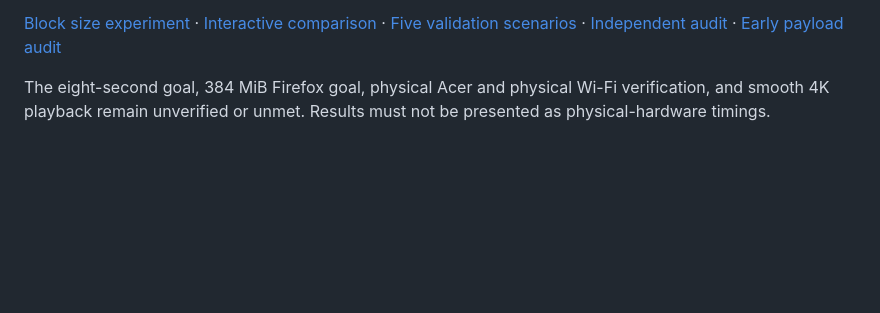
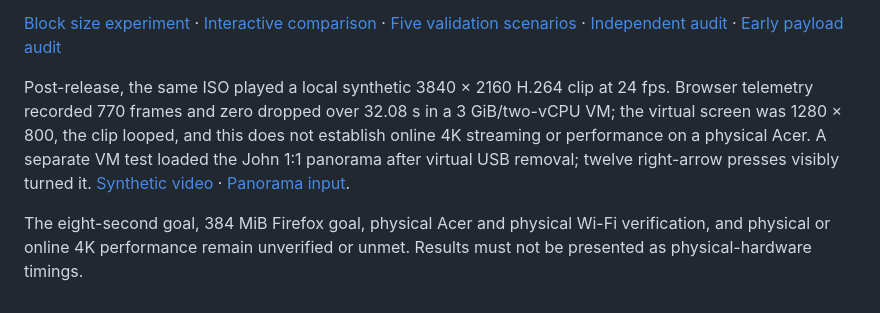
Before and after one commit to 74127418528426leo-del/Test, a Markdown page: web112/RESEARCH_RESULTS.md, the part around the change. Drawn GitHub-style; blank space fills up the shorter version.

Commit message:
Add measured local 4K and panorama input results

```diff
--- a/web112/RESEARCH_RESULTS.md
+++ b/web112/RESEARCH_RESULTS.md
@@ -27,4 +27,7 @@ An early-payload audit found 865 early kernel module files identical to late-roo
 
 [Block size experiment](https://github.com/74127418528426leo-del/Test/actions/runs/42479601193) · [Interactive comparison](https://github.com/74127418528426leo-del/Test/actions/runs/42480553607) · [Five validation scenarios](https://github.com/74127418528426leo-del/Test/actions/runs/42480523148) · [Independent audit](https://github.com/74127418528426leo-del/Test/actions/runs/42480757160) · [Early payload audit](https://github.com/74127418528426leo-del/Test/actions/runs/42480267230)
 
-The eight-second goal, 384 MiB Firefox goal, physical Acer and physical Wi-Fi verification, and smooth 4K playback remain unverified or unmet. Results must not be presented as physical-hardware timings.
+
+Post-release, the same ISO played a local synthetic 3840 × 2160 H.264 clip at 24 fps. Browser telemetry recorded 770 frames and zero dropped over 32.08 s in a 3 GiB/two-vCPU VM; the virtual screen was 1280 × 800, the clip looped, and this does not establish online 4K streaming or performance on a physical Acer. A separate VM test loaded the John 1:1 panorama after virtual USB removal; twelve right-arrow presses visibly turned it. [Synthetic video](https://github.com/74127418528426leo-del/Test/actions/runs/42481962218) · [Panorama input](https://github.com/74127418528426leo-del/Test/actions/runs/42482106330).
+
+The eight-second goal, 384 MiB Firefox goal, physical Acer and physical Wi-Fi verification, and physical or online 4K performance remain unverified or unmet. Results must not be presented as physical-hardware timings.
```
